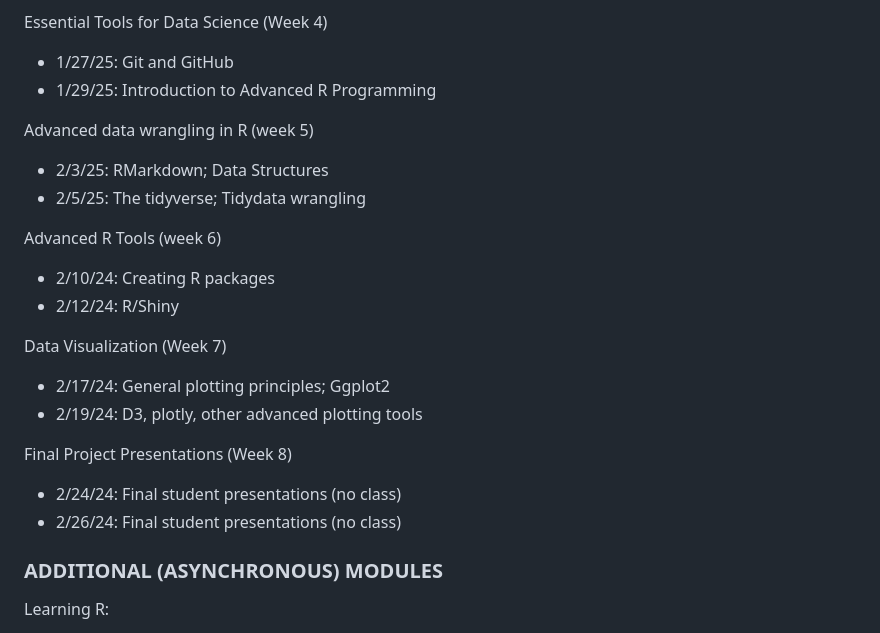
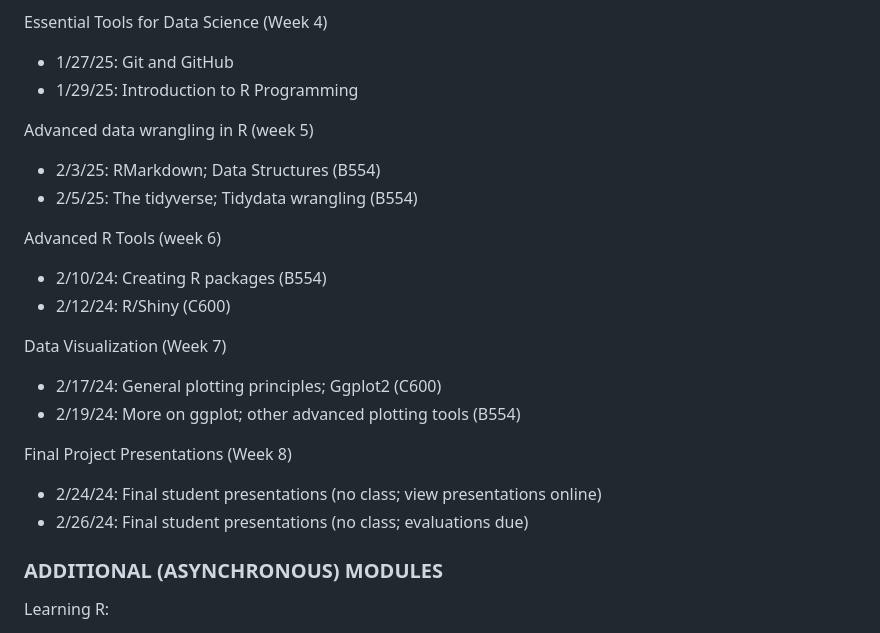
Before and after one commit to wevanjohnson/2025_Spring_FDS, a Markdown page: README.md, the part around the change. Rendered like a GitHub page.

```diff
--- a/README.md
+++ b/README.md
@@ -97,27 +97,27 @@ Essential Tools for Data Science (Week 3)
 Essential Tools for Data Science (Week 4)
 
 * 1/27/25: Git and GitHub
-* 1/29/25: Introduction to Advanced R Programming
+* 1/29/25: Introduction to R Programming
 
 Advanced data wrangling in R (week 5)
 
-* 2/3/25: RMarkdown; Data Structures
-* 2/5/25: The tidyverse; Tidydata wrangling
+* 2/3/25: RMarkdown; Data Structures (B554)
+* 2/5/25: The tidyverse; Tidydata wrangling (B554)
 
 Advanced R Tools (week 6)
 
-* 2/10/24: Creating R packages
-* 2/12/24: R/Shiny
+* 2/10/24: Creating R packages (B554)
+* 2/12/24: R/Shiny (C600)
 
 Data Visualization (Week 7)
 
-* 2/17/24: General plotting principles; Ggplot2
-* 2/19/24: D3, plotly, other advanced plotting tools
+* 2/17/24: General plotting principles; Ggplot2 (C600)
+* 2/19/24: More on ggplot; other advanced plotting tools (B554)
 
 Final Project Presentations (Week 8)
 
-* 2/24/24: Final student presentations (no class)
-* 2/26/24: Final student presentations (no class)
+* 2/24/24: Final student presentations (no class; view presentations online)
+* 2/26/24: Final student presentations (no class; evaluations due)
 
 
 ### ADDITIONAL (ASYNCHRONOUS) MODULES
```
